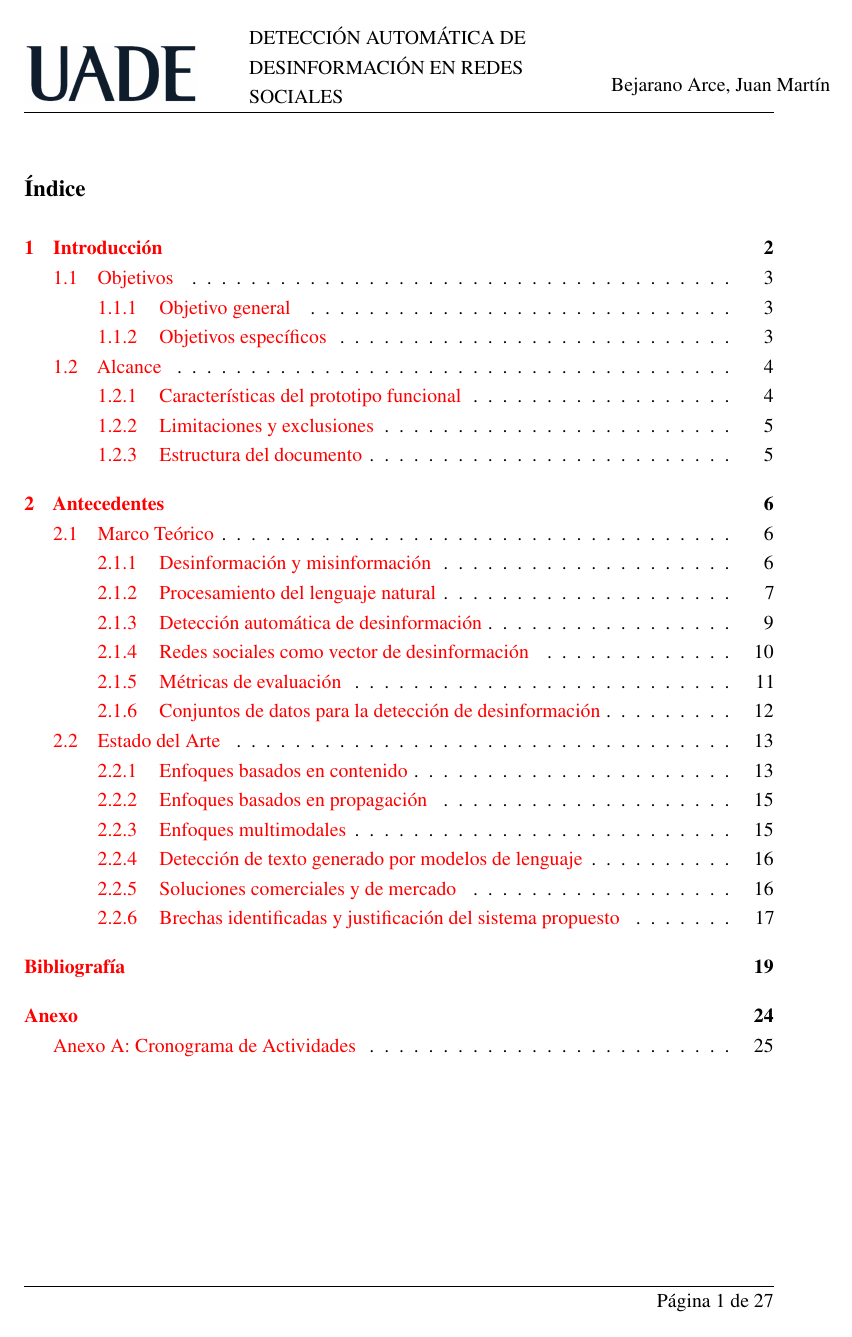
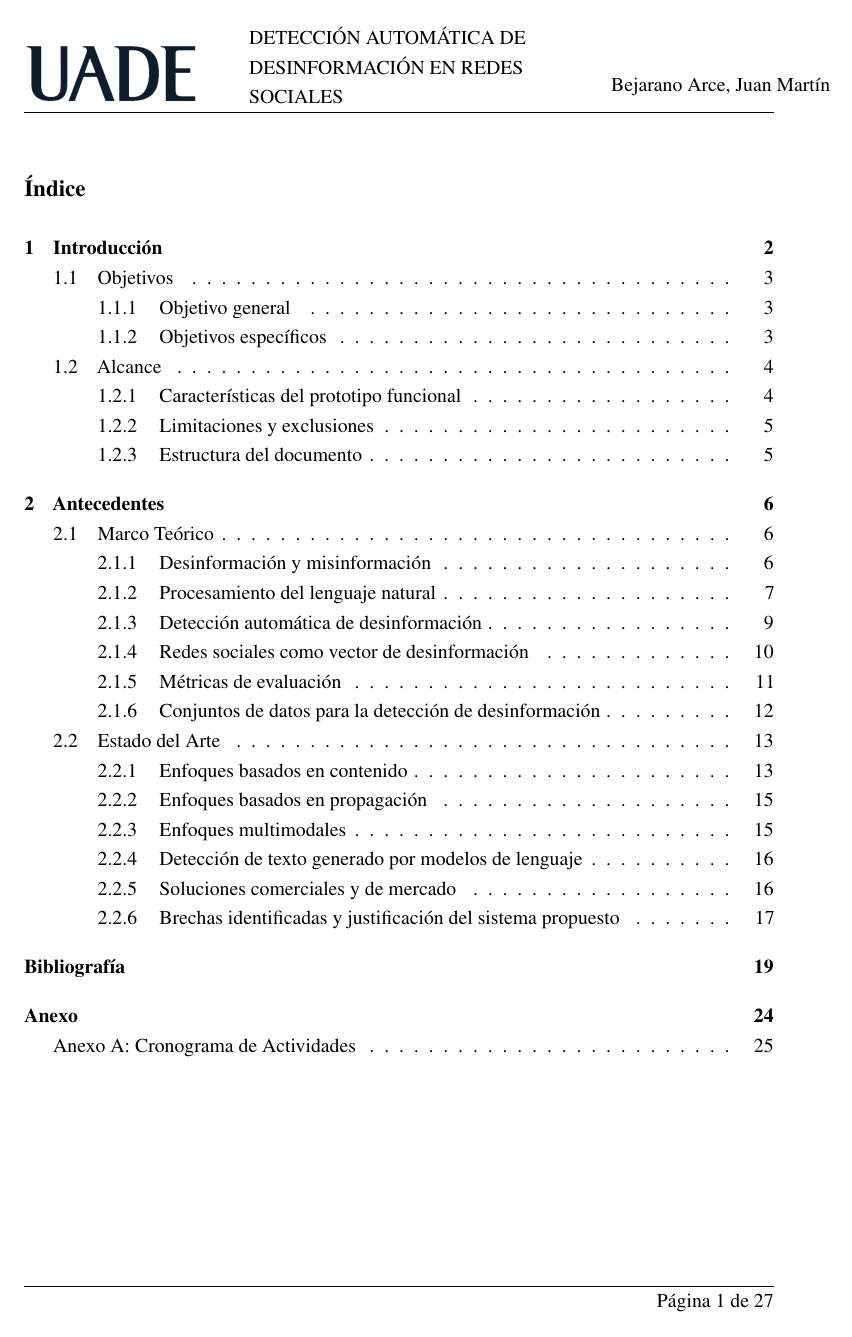
Before and after one commit to martinnbejarano/PFI-Wiki, a LaTeX book (documento/main.tex): page 3 of 29. Compiled offline with pdfLaTeX.

Commit message:
Pasar links a negro para la entrega (hidelinks)
Monzón pidió que los enlaces no tengan color. Se desactiva colorlinks y se
aplica hidelinks vía \hypersetup —en lugar de la opción de paquete, que choca
con la carga previa de hyperref por pdfcomment (Option clash).

Co-Authored-By: Claude Opus 4.8 (1M context) <noreply@anthropic.com>

```diff
--- a/documento/main.tex
+++ b/documento/main.tex
@@ -225,18 +225,19 @@
 
 
 % IMPORTANTE: En la entrega final de UADE se debe dejar sin color. Usar el bloque comentado a continuación y comentar el bloque activo.
+%\usepackage{hyperref}
+%\hypersetup{
+%    colorlinks,
+%    citecolor=red
+%}
+% Para la entrega final:
 \usepackage{hyperref}
 \hypersetup{
-    colorlinks,
-    citecolor=red
+    hidelinks,
+    colorlinks=false,
+    pdfborder={0 0 0},
+    linktoc=none
 }
-% Para la entrega final:
-%\usepackage[hidelinks]{hyperref}
-%\hypersetup{
-%    colorlinks=false,
-%    pdfborder={0 0 0},
-%    linktoc=none
-%}
 
 \DefineBibliographyStrings{spanish}{
   online   = {En línea},
```
